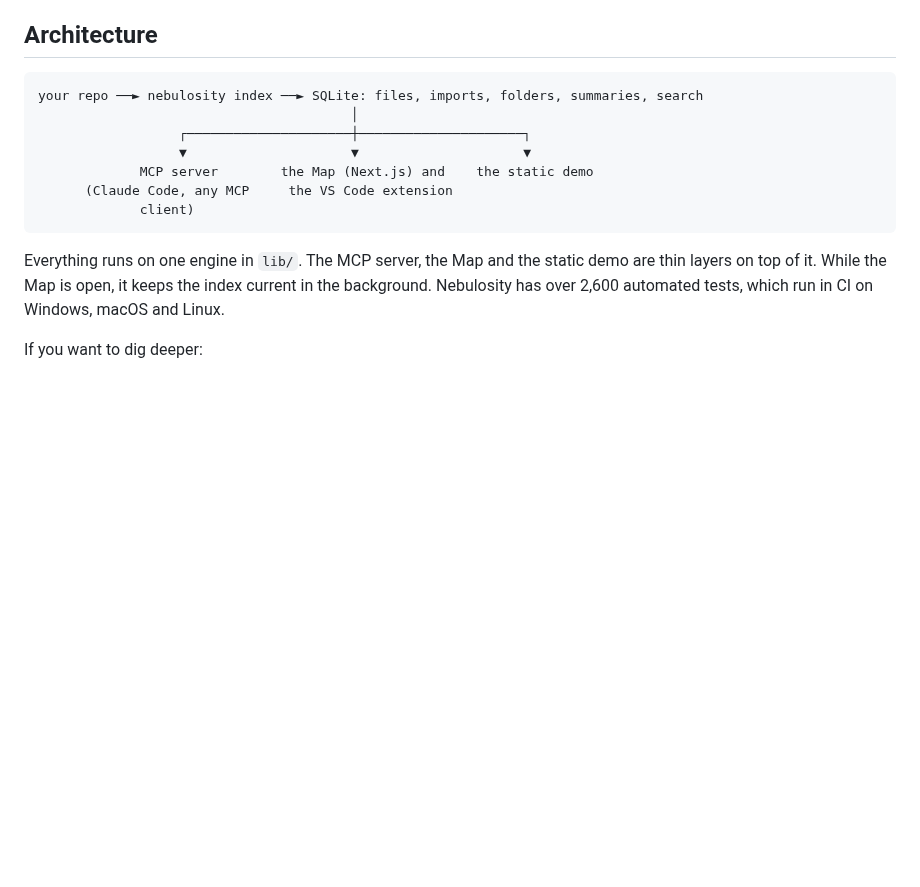
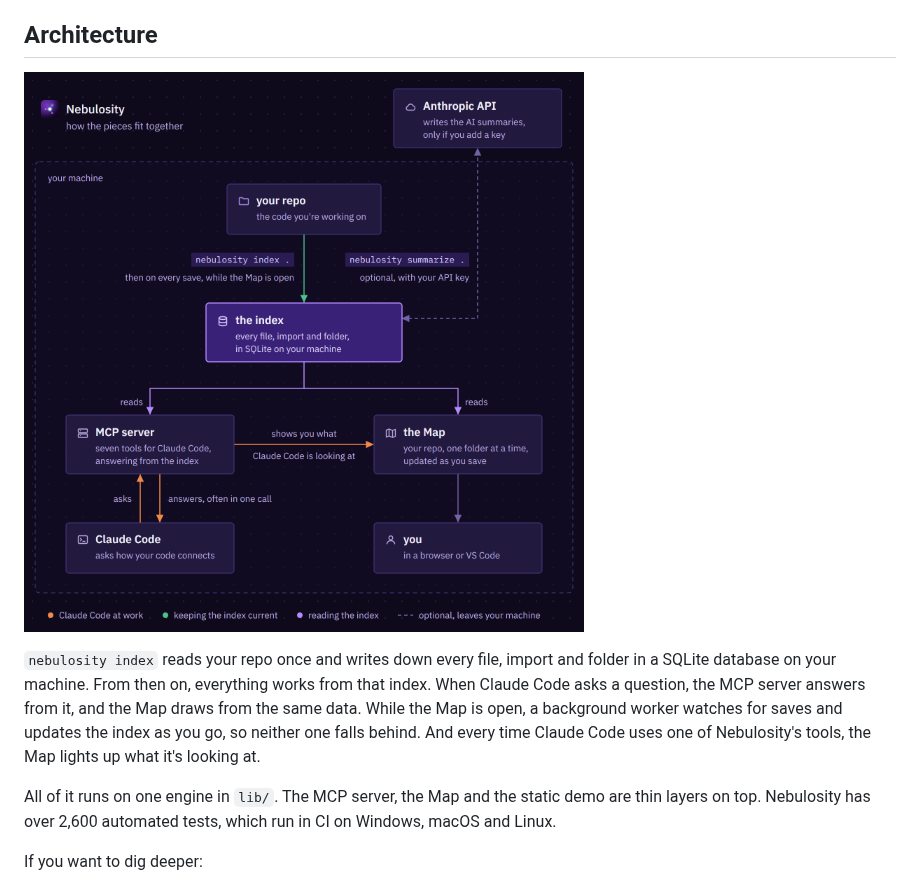
Before and after one commit to andrewl746/nebulosity, a Markdown page: README.md, the part around the change. GitHub-like rendering; pictures changed too: docs/screenshots/architecture.png (added); blank space fills up the shorter version.

Commit message:
docs(readme): an architecture diagram in the Map's own look, in place of the ASCII one: your repo, the index, the MCP server, the Map, Claude Code and you, on the Map's dot grid in its boxes, with its colors meaning what they mean on the Map (orange for Claude Code at work, green for indexing, purple for the selected box and its links) and the summaries as the one dashed line off your machine. architecture.png is architecture.svg at 2x, set in IBM Plex from site/fonts. The paragraph under it says the same in plain words

````diff
--- a/README.md
+++ b/README.md
@@ -103,17 +103,11 @@ By default, Claude Haiku 5.5 summarizes files and Claude Sonnet 5.5 summarizes f
 
 ## Architecture
 
-```
-your repo ──► nebulosity index ──► SQLite: files, imports, folders, summaries, search
-                                        │
-                  ┌─────────────────────┼─────────────────────┐
-                  ▼                     ▼                     ▼
-             MCP server        the Map (Next.js) and    the static demo
-      (Claude Code, any MCP     the VS Code extension
-             client)
-```
+![How Nebulosity fits together: nebulosity index reads your repo into the index, a SQLite database on your machine, and the Map keeps it current on every save. The MCP server and the Map both read the index. Claude Code asks the MCP server and gets its answer, often in one call, and each call shows up on the Map. The only thing that leaves your machine is the optional AI summaries](docs/screenshots/architecture.png)
 
-Everything runs on one engine in `lib/`. The MCP server, the Map and the static demo are thin layers on top of it. While the Map is open, it keeps the index current in the background. Nebulosity has over 2,600 automated tests, which run in CI on Windows, macOS and Linux.
+`nebulosity index` reads your repo once and writes down every file, import and folder in a SQLite database on your machine. From then on, everything works from that index. When Claude Code asks a question, the MCP server answers from it, and the Map draws from the same data. While the Map is open, a background worker watches for saves and updates the index as you go, so neither one falls behind. And every time Claude Code uses one of Nebulosity's tools, the Map lights up what it's looking at.
+
+All of it runs on one engine in `lib/`. The MCP server, the Map and the static demo are thin layers on top. Nebulosity has over 2,600 automated tests, which run in CI on Windows, macOS and Linux.
 
 If you want to dig deeper:
 
````
Also changed, not shown: 1 other file.
